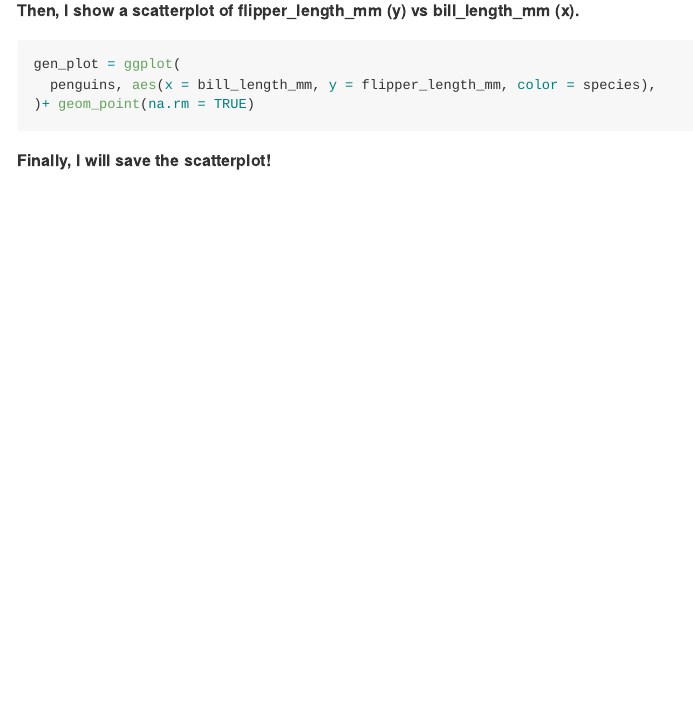
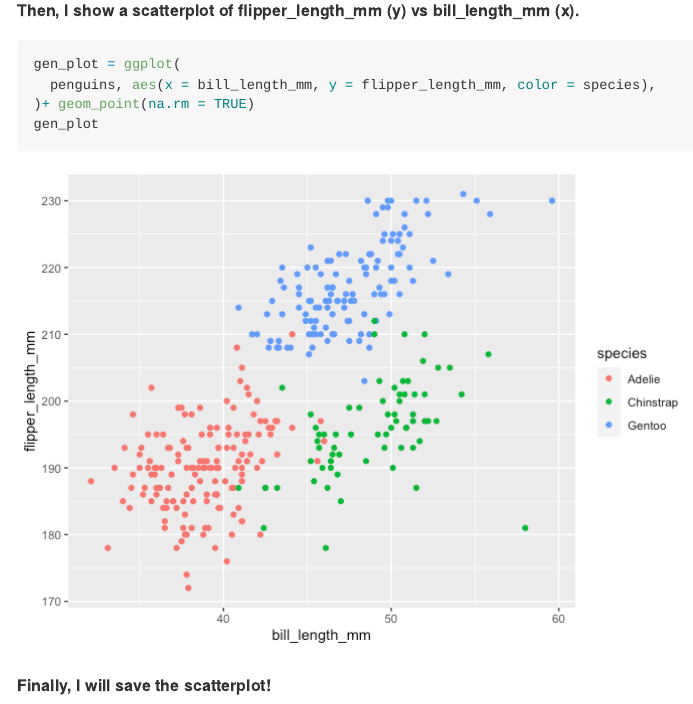
Before and after one commit to xw2758/p8105_hw1_xw2758, an R Markdown document (p8105_hw1_xw2758.Rmd): the page in a window 1100 px wide, from 2920 px down. The pictures show the output file p8105_hw1_xw2758.md that the author committed with the source, drawn offline in the style of GitHub.

Commit message:
This is my solution to HW1!

````diff
--- a/p8105_hw1_xw2758.Rmd
+++ b/p8105_hw1_xw2758.Rmd
@@ -78,6 +78,7 @@ data("penguins", package = "palmerpenguins")
 gen_plot = ggplot(
   penguins, aes(x = bill_length_mm, y = flipper_length_mm, color = species),
 )+ geom_point(na.rm = TRUE)
+gen_plot
 ```
 
 **Finally, I will save the scatterplot!**
````
Also changed, not shown: p8105_hw1_xw2758.md, p8105_hw1_xw2758_files/figure-gfm/scatterplot-1.png (added).
